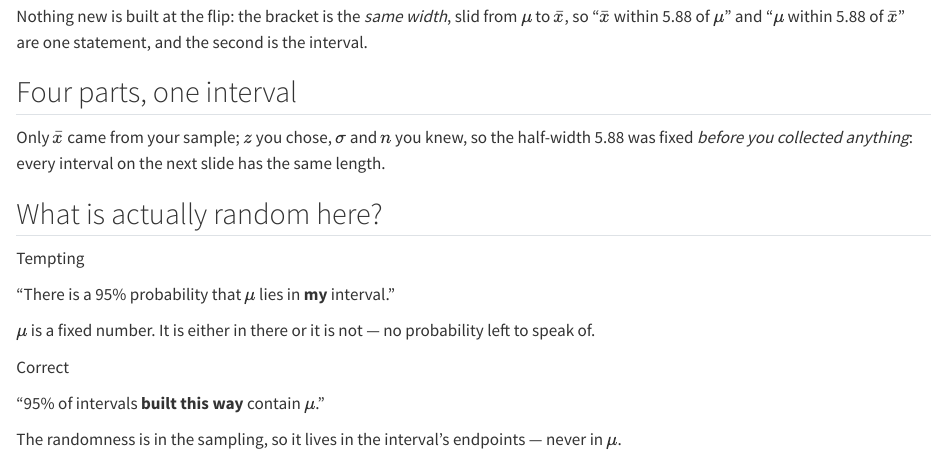
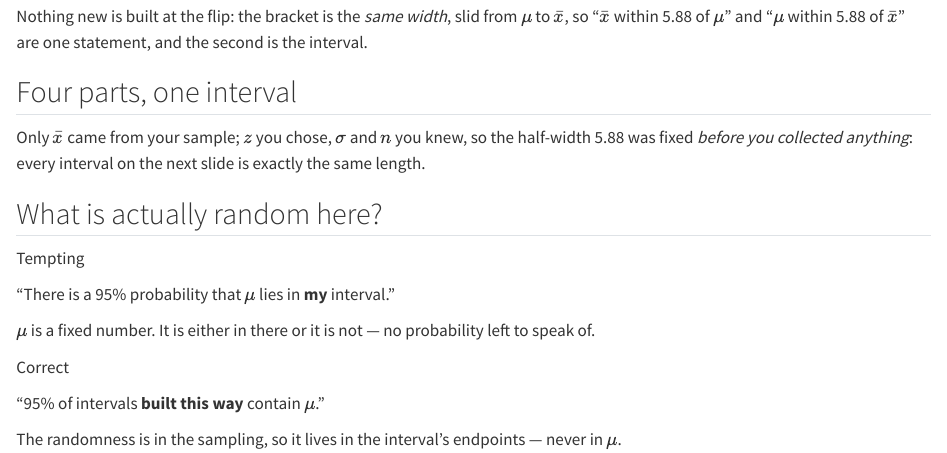
Before and after one commit to gabbocg/quantviz, a Quarto document (bman10750-slides/sections/05-estimation.qmd): the page in a window 1100 px wide, from 260 px down. Rendered offline with R 4.5, knitr and Pandoc in place of Quarto, with nearby package versions.

Commit message:
chore(deck): review polish (comments, unused aliases, two footer articles)
Co-Authored-By: Claude Fable 5.1 <noreply@anthropic.com>
Claude-Session: https://claude.ai/code/session_014GtmXtXJWTbQRMLyEWRH3L

```diff
--- a/bman10750-slides/assets/seminars.scss
+++ b/bman10750-slides/assets/seminars.scss
@@ -207,7 +210,7 @@
   // Bottom margin dropped to 0 (Task 5b step a): the enlarged hero (numeral
   // 4.4em, tagline 1.3em) still ran 26-30px over 700 after the line-height
   // and lede fixes, so this squeezes the remaining slack above the h1.
-  margin: 0 0 0;
+  margin: 0;
   color: var(--accent-1);
 }
 .sem-mark::before {
--- a/bman10750-slides/sections/05-estimation.qmd
+++ b/bman10750-slides/sections/05-estimation.qmd
@@ -36,7 +36,7 @@ Nothing new is built at the flip: the bracket is the *same width*, slid from $\m
 []{.fragment .fi-frag id="cieq-frag-4"}
 
 ::: {.slide-footer}
-Only $\bar x$ came from your sample; $z$ you chose, $\sigma$ and $n$ you knew, so the half-width 5.88 was fixed *before you collected anything*: every interval on the next slide has the same length.
+Only $\bar x$ came from your sample; $z$ you chose, $\sigma$ and $n$ you knew, so the half-width 5.88 was fixed *before you collected anything*: every interval on the next slide is exactly the same length.
 :::
 
 ## What is actually random here? {.stage-slide #ci-intuition}
```
Also changed, not shown: bman10750-slides/assets/js/binom-anim.html, bman10750-slides/assets/js/cieq-anim.html, bman10750-slides/assets/js/ciflip-anim.html, bman10750-slides/assets/js/cond-anim.html, bman10750-slides/assets/js/pair-anim.html, bman10750-slides/assets/seminars.scss (13 more changed lines).
